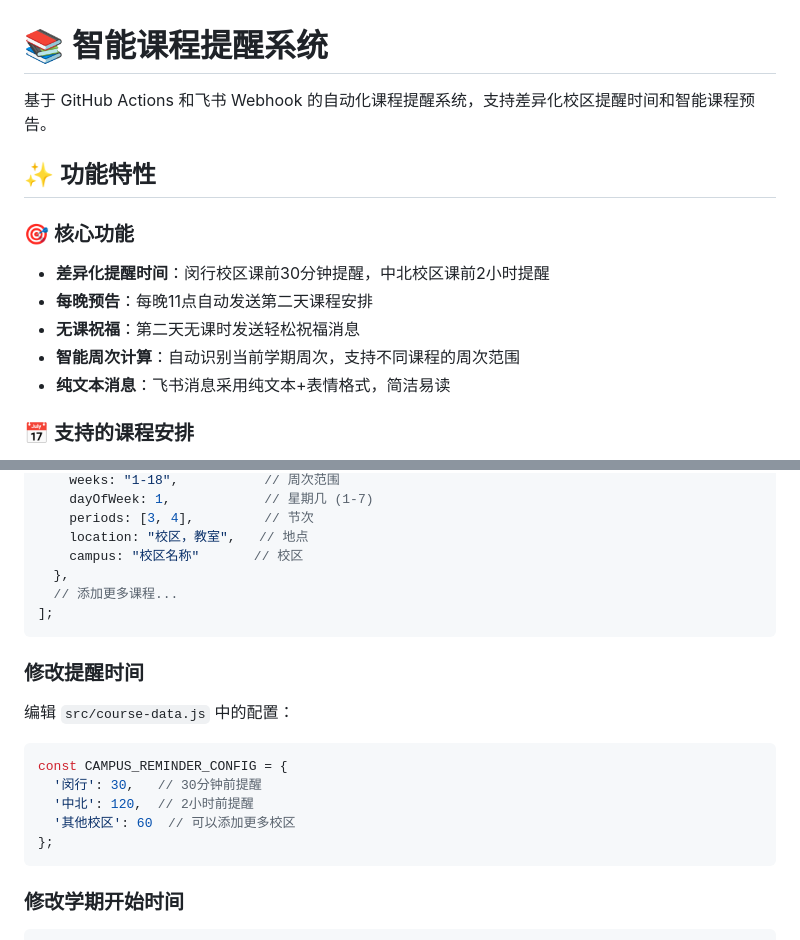
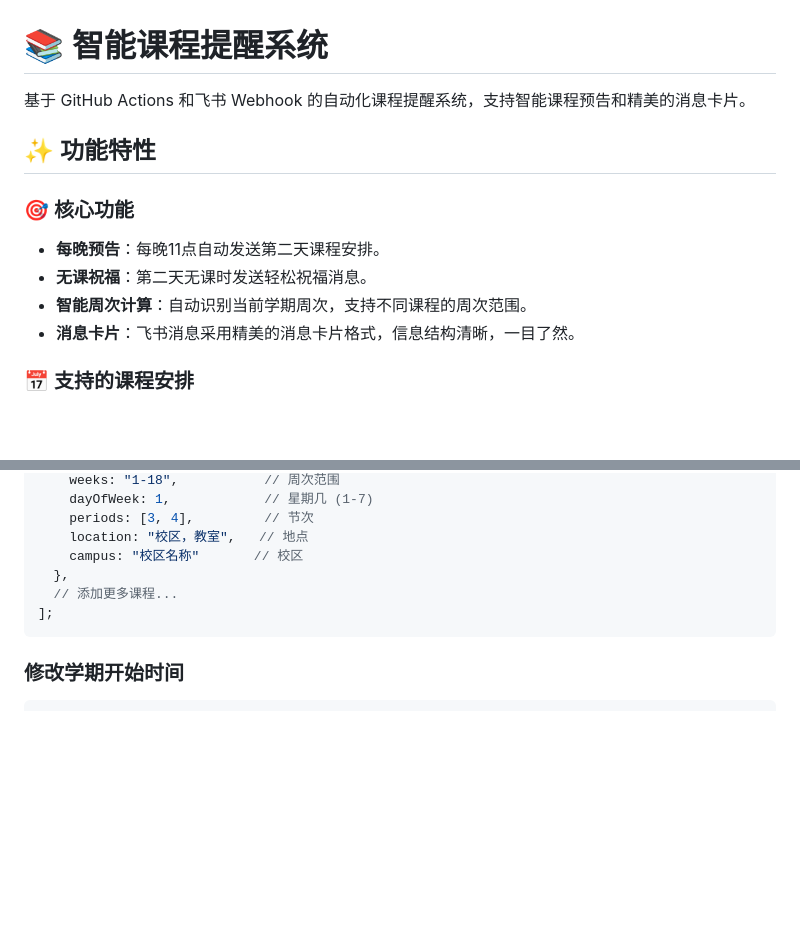
Before and after one commit to jackhu5/course-reminder-system, a Markdown page: README.md, 2 parts joined by grey strips. Rendered like a GitHub page; blank space fills up the shorter version.

````diff
--- a/README.md
+++ b/README.md
@@ -1,15 +1,14 @@
 # 📚 智能课程提醒系统
 
-基于 GitHub Actions 和飞书 Webhook 的自动化课程提醒系统，支持差异化校区提醒时间和智能课程预告。
+基于 GitHub Actions 和飞书 Webhook 的自动化课程提醒系统，支持智能课程预告和精美的消息卡片。
 
 ## ✨ 功能特性
 
 ### 🎯 核心功能
-- **差异化提醒时间**：闵行校区课前30分钟提醒，中北校区课前2小时提醒
-- **每晚预告**：每晚11点自动发送第二天课程安排
-- **无课祝福**：第二天无课时发送轻松祝福消息
-- **智能周次计算**：自动识别当前学期周次，支持不同课程的周次范围
-- **纯文本消息**：飞书消息采用纯文本+表情格式，简洁易读
+- **每晚预告**：每晚11点自动发送第二天课程安排。
+- **无课祝福**：第二天无课时发送轻松祝福消息。
+- **智能周次计算**：自动识别当前学期周次，支持不同课程的周次范围。
+- **消息卡片**：飞书消息采用精美的消息卡片格式，信息结构清晰，一目了然。
 
 ### 📅 支持的课程安排
 - **7门课程**，分布在闵行和中北两个校区
@@ -227,17 +189,6 @@ const courses = [
 ];
 ```
 
-### 修改提醒时间
-编辑 `src/course-data.js` 中的配置：
-
-```javascript
-const CAMPUS_REMINDER_CONFIG = {
-  '闵行': 30,   // 30分钟前提醒
-  '中北': 120,  // 2小时前提醒
-  '其他校区': 60  // 可以添加更多校区
-};
-```
-
 ### 修改学期开始时间
 ```javascript
 const SEMESTER_START_DATE = new Date('2025-09-15T00:00:00+08:00');
````
Also changed, not shown: other parts of README.md (+16 -53 lines).
